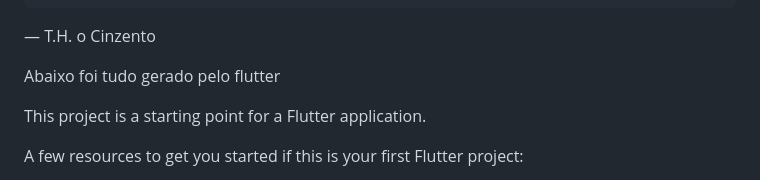
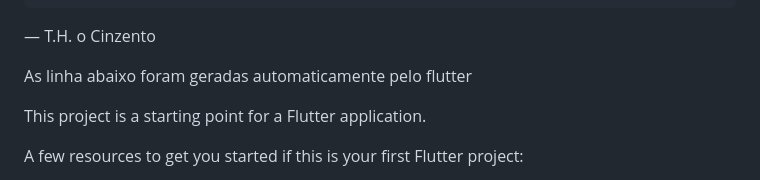
Before and after one commit to ThalesHenri/AmeloFrontend, a Markdown page: amelo_app/README.md, the part around the change. GitHub-like rendering.

Commit message:
Ajeitando o readme

```diff
--- a/amelo_app/README.md
+++ b/amelo_app/README.md
@@ -65,7 +65,7 @@ Respeite as pastas ou o código irá se vingar:
 
 — T.H. o Cinzento
 
-Abaixo foi tudo gerado pelo flutter
+As linha abaixo foram geradas automaticamente pelo flutter
 
 This project is a starting point for a Flutter application.
 
```
